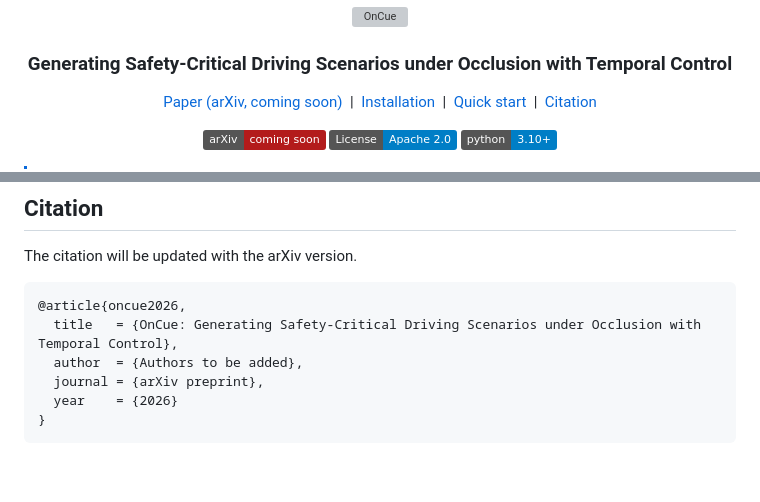
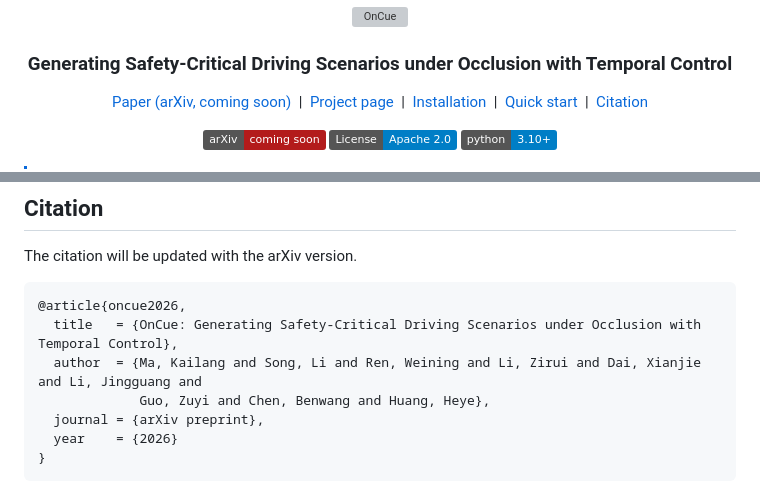
Before and after one commit to mankasto/oncue, a Markdown page: README.md, 2 parts joined by grey strips. Drawn GitHub-style; badges without logos; blank space fills up the shorter version; grey boxes are pictures that could not be loaded.

Commit message:
Project page in docs/ (served by GitHub Pages), linked from the README; citation with the authors

````diff
--- a/README.md
+++ b/README.md
@@ -9,6 +9,7 @@
 
 <p align="center">
   <a href="#">Paper (arXiv, coming soon)</a> &nbsp;|&nbsp;
+  <a href="https://mankasto.github.io/oncue/">Project page</a> &nbsp;|&nbsp;
   <a href="#installation">Installation</a> &nbsp;|&nbsp;
   <a href="#generating-labeling-and-evaluating-tests">Quick start</a> &nbsp;|&nbsp;
   <a href="#citation">Citation</a>
@@ -185,7 +186,8 @@ The citation will be updated with the arXiv version.
 ```bibtex
 @article{oncue2026,
   title   = {OnCue: Generating Safety-Critical Driving Scenarios under Occlusion with Temporal Control},
-  author  = {Authors to be added},
+  author  = {Ma, Kailang and Song, Li and Ren, Weining and Li, Zirui and Dai, Xianjie and Li, Jingguang and
+             Guo, Zuyi and Chen, Benwang and Huang, Heye},
   journal = {arXiv preprint},
   year    = {2026}
 }
````
Also changed, not shown: docs/assets/generated_cases.png (added), docs/assets/method.png (added), 14 other files.
